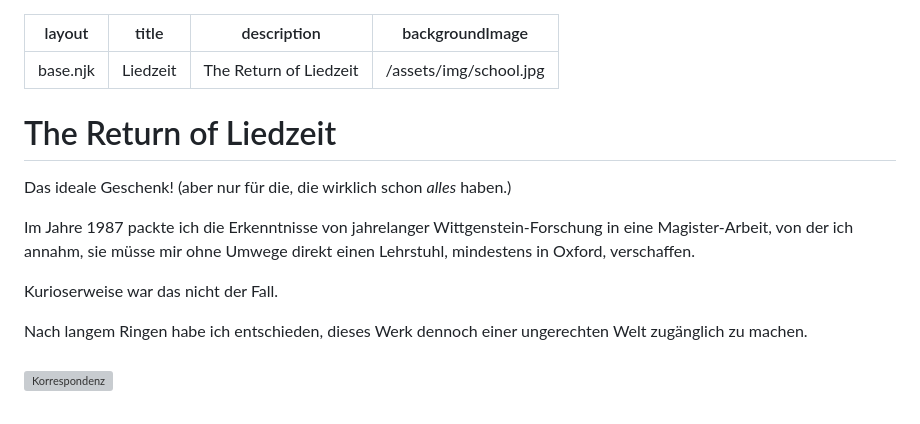
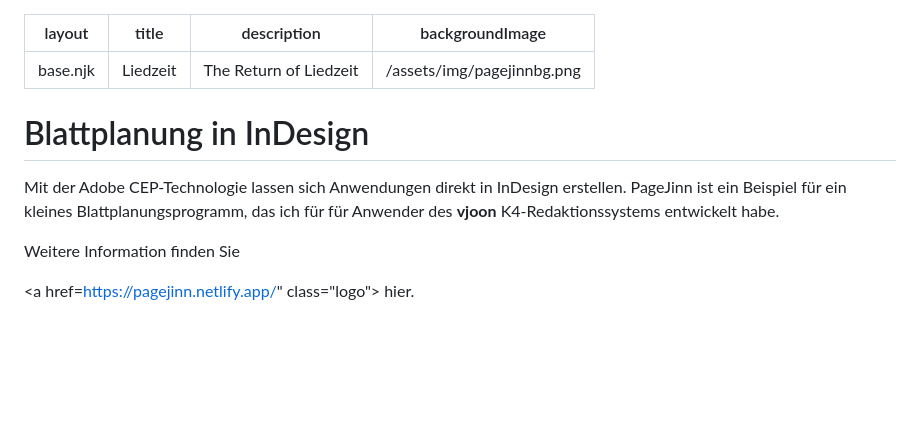
Before and after one commit to Liedzeit/returnofliedzeit, a Markdown page: src/index.md, the part around the change. Rendered like a GitHub page; blank space fills up the shorter version; grey boxes are pictures that could not be loaded.

Commit message:
job

```diff
--- a/src/index.md
+++ b/src/index.md
@@ -2,30 +2,21 @@
 layout: "base.njk"
 title: "Liedzeit"
 description: "The Return of Liedzeit"
-backgroundImage: "/assets/img/school.jpg"
+backgroundImage: "/assets/img/pagejinnbg.png"
 ---
 
-# The Return of Liedzeit
+# Blattplanung in InDesign
+
+Mit der Adobe CEP-Technologie lassen sich Anwendungen direkt in InDesign erstellen. PageJinn ist ein Beispiel für ein kleines Blattplanungsprogramm, das ich für für Anwender des **vjoon** K4-Redaktionssystems entwickelt habe.
+
+Weitere Information finden Sie
+
+ <a href=https://pagejinn.netlify.app/" class="logo">
+            hier.
+        </a>
+<br>
 
 
-
-Das ideale Geschenk!
-(aber nur für die, die wirklich schon <i>alles</i> haben.)
-
-Im Jahre 1987 packte ich die Erkenntnisse von jahrelanger Wittgenstein-Forschung in eine Magister-Arbeit, von der ich annahm, sie müsse mir ohne Umwege direkt einen Lehrstuhl, mindestens in Oxford, verschaffen.
-
-Kurioserweise war das nicht der Fall.
-
-Nach langem Ringen habe ich entschieden, dieses Werk dennoch einer ungerechten Welt zugänglich zu machen.
-        <br><br>
-        <a href="https://www.epubli.de//shop/buch/Kontingente-Korrespondenz-Ralf-Funke-9783754930083/121728?utm_medium=email&utm_source=transactional&utm_campaign=Systemmail_PublishedSuccessfully" class="logo">
-            <img  src="/assets/img/kk.jpg" alt="Korrespondenz">
-        </a>
-
-
-
-
-<br>
 <!--<p>Wie sagt JG so schön: Willkommen, Bienvenue, Welcome!</p>
 <p>Vor fast zwanzig Jahren gab es schon einmal eine Liedzeit Homepage.
 Aber für eine Privatperson, die nichts zu verkaufen hat, weder materiell, noch irgendwie ideell ist sowas ja irgendwie albern.
```
Also changed, not shown: src/philosophy/philosophy.md (+7 -0 lines), assets/img/pagejinnbg.png (added), assets/img/pajinn.png (added), 2 other files.
